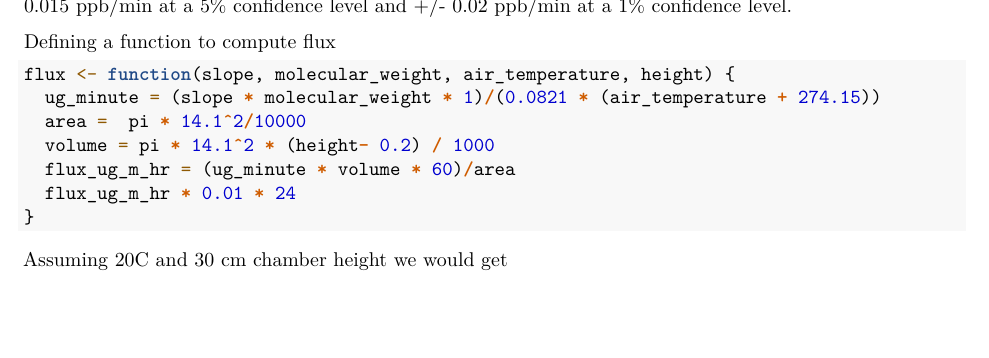
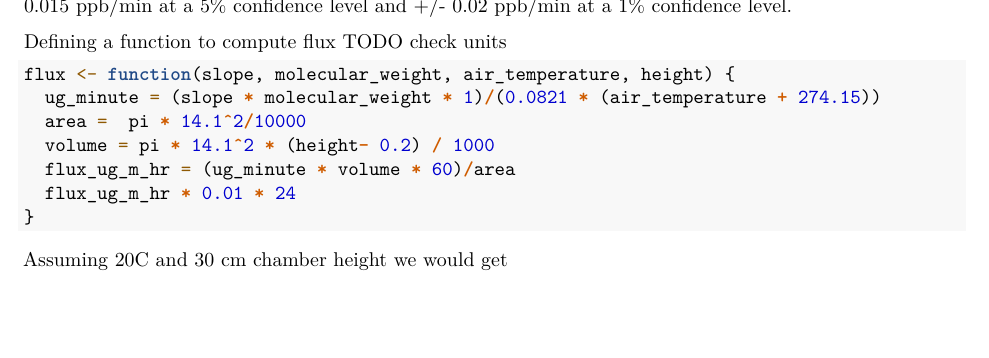
Before and after one commit to kbs-lter/minimum-detectable-flux, an R Markdown document (minimum-detectable-flux.Rmd): part of page 2 of 5, cut so that both start at the same text. Rendered offline with R 4.5, knitr and Pandoc, then LaTeX, with nearby package versions; code that draws random numbers runs with fixed seeds of ours; some code elsewhere in the file could not run offline.

Commit message:
Leave note to check units

````diff
--- a/minimum-detectable-flux.Rmd
+++ b/minimum-detectable-flux.Rmd
@@ -86,7 +86,7 @@ mdl(100000, 0.005, sim)
 Since the minimum detectable slopes are symmetrical, the minimum detectable slope is around +/- 0.015
 ppb/min at a 5% confidence level and +/- 0.02 ppb/min at a 1% confidence level.
 
-Defining a function to compute flux
+Defining a function to compute flux TODO  check units
 ```{r }
 flux <- function(slope, molecular_weight, air_temperature, height) {
   ug_minute = (slope * molecular_weight * 1)/(0.0821 * (air_temperature + 274.15))
````
